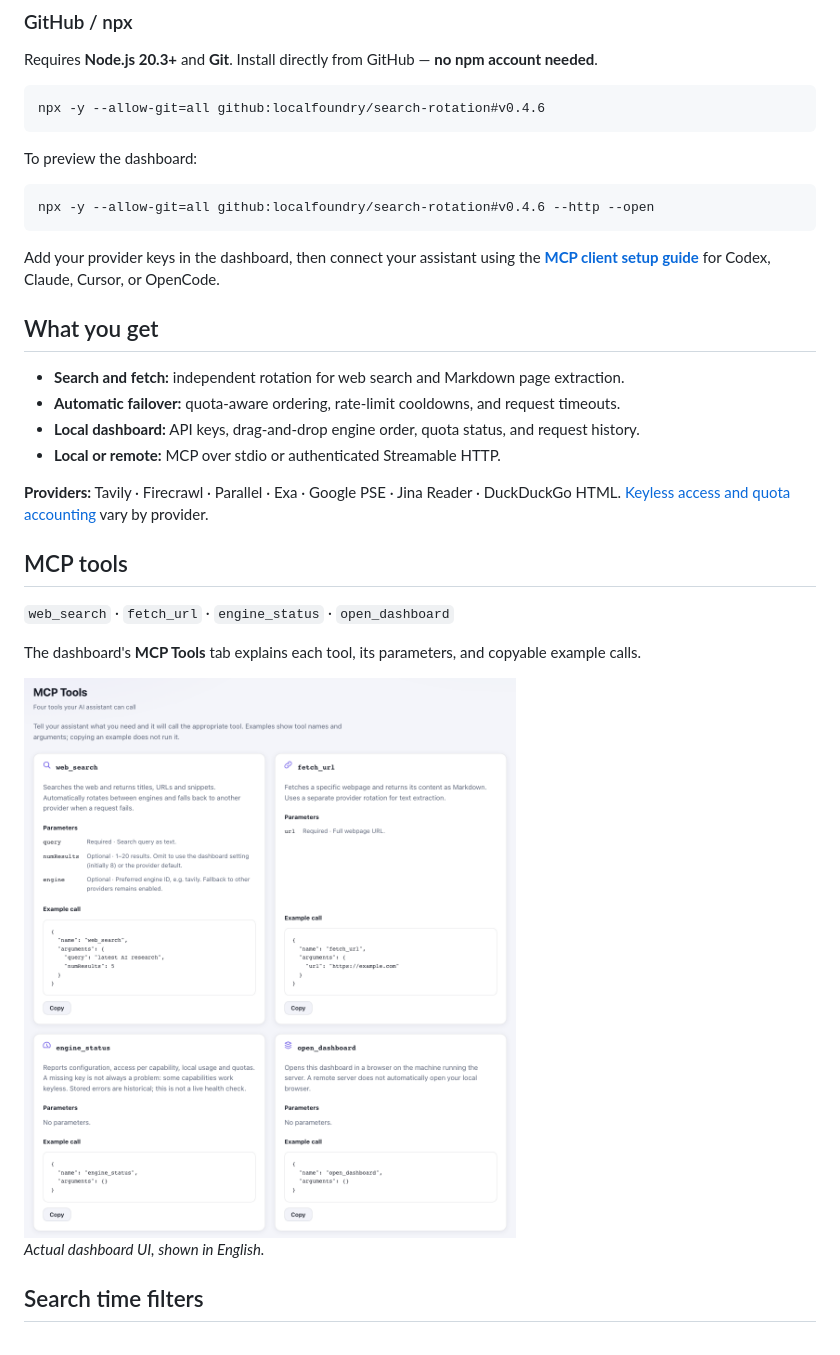
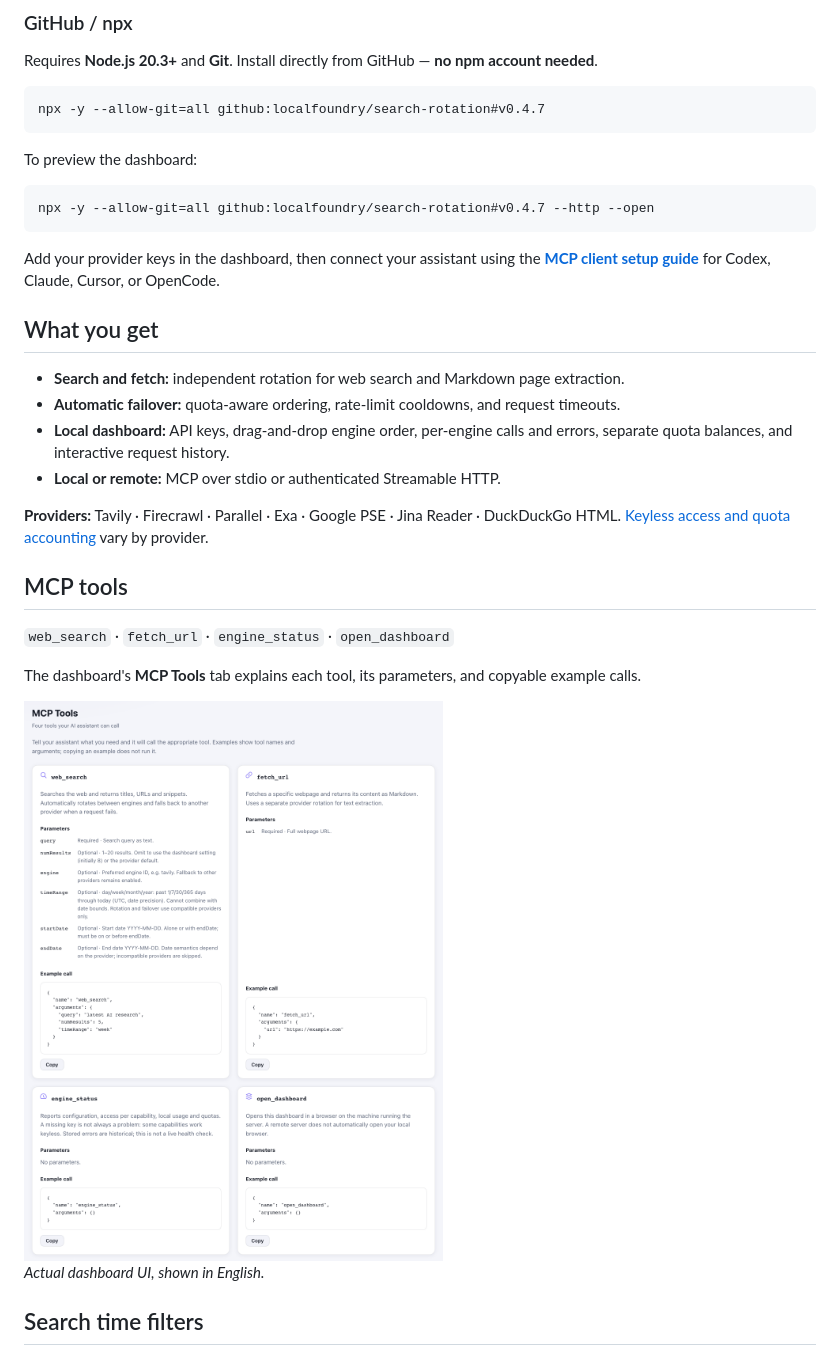
Before and after one commit to RobinBially/search-rotation, a Markdown page: README.md, the part around one of its changes. Drawn GitHub-style; pictures changed too: docs/assets/mcp-tools-light.png.

Commit message:
Improve dashboard usage visibility and release v0.4.7

````diff
--- a/README.md
+++ b/README.md
@@ -34,13 +34,13 @@ client to run `search-rotation` with no arguments. See the
 Requires **Node.js 20.3+** and **Git**. Install directly from GitHub — **no npm account needed**.
 
 ```sh
-npx -y --allow-git=all github:localfoundry/search-rotation#v0.4.6
+npx -y --allow-git=all github:localfoundry/search-rotation#v0.4.7
 ```
 
 To preview the dashboard:
 
 ```sh
-npx -y --allow-git=all github:localfoundry/search-rotation#v0.4.6 --http --open
+npx -y --allow-git=all github:localfoundry/search-rotation#v0.4.7 --http --open
 ```
 
 Add your provider keys in the dashboard, then connect your assistant using the **[MCP client setup guide](docs/clients.md)** for Codex, Claude, Cursor, or OpenCode.
@@ -49,7 +49,7 @@ Add your provider keys in the dashboard, then connect your assistant using the *
 
 - **Search and fetch:** independent rotation for web search and Markdown page extraction.
 - **Automatic failover:** quota-aware ordering, rate-limit cooldowns, and request timeouts.
-- **Local dashboard:** API keys, drag-and-drop engine order, quota status, and request history.
+- **Local dashboard:** API keys, drag-and-drop engine order, per-engine calls and errors, separate quota balances, and interactive request history.
 - **Local or remote:** MCP over stdio or authenticated Streamable HTTP.
 
 **Providers:** Tavily · Firecrawl · Parallel · Exa · Google PSE · Jina Reader · DuckDuckGo HTML. [Keyless access and quota accounting](docs/provider-access.md) vary by provider.
````
Also changed, not shown: other parts of README.md (+2 -2 lines), docs/clients.md (+5 -5 lines), docs/release-notes.md (+16 -8 lines), docs/assets/dashboard-dark.png, docs/assets/dashboard-light.png, docs/assets/mcp-tools-dark.png, 7 other files.
